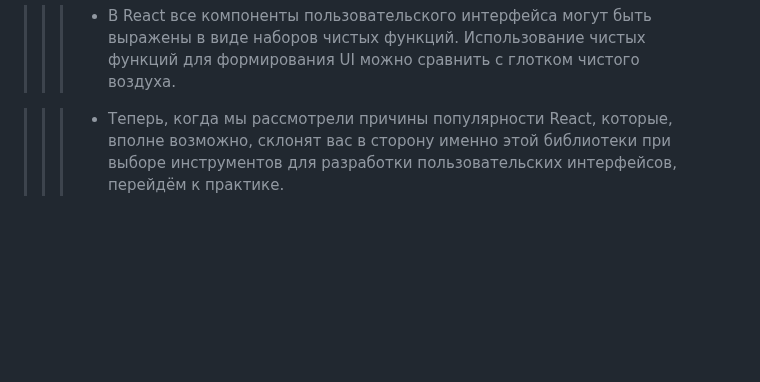
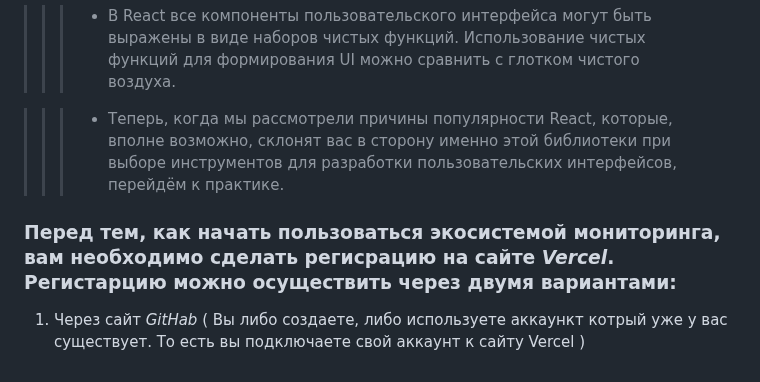
Before and after one commit to UNDERTAKER-01/NOwos_portal_birga, a Markdown page: README.md, the part around the change. GitHub-like rendering; blank space fills up the shorter version.

```diff
--- a/README.md
+++ b/README.md
@@ -20,3 +20,8 @@
 >>> * В React все компоненты пользовательского интерфейса могут быть выражены в виде наборов чистых функций. Использование чистых функций для формирования UI можно сравнить с глотком чистого воздуха.
 
 >>> * Теперь, когда мы рассмотрели причины популярности React, которые, вполне возможно, склонят вас в сторону именно этой библиотеки при выборе инструментов для разработки пользовательских интерфейсов, перейдём к практике.
+
+
+### Перед тем, как начать пользоваться экосистемой мониторинга, вам необходимо сделать регисрацию на сайте *Vercel*. Регистарцию можно осуществить через двумя вариантами:
+
+1. Через сайт *GitHab* ( Вы либо создаете, либо используете аккаункт котрый уже у вас существует. То есть вы подключаете свой аккаунт к сайту Vercel )
```
